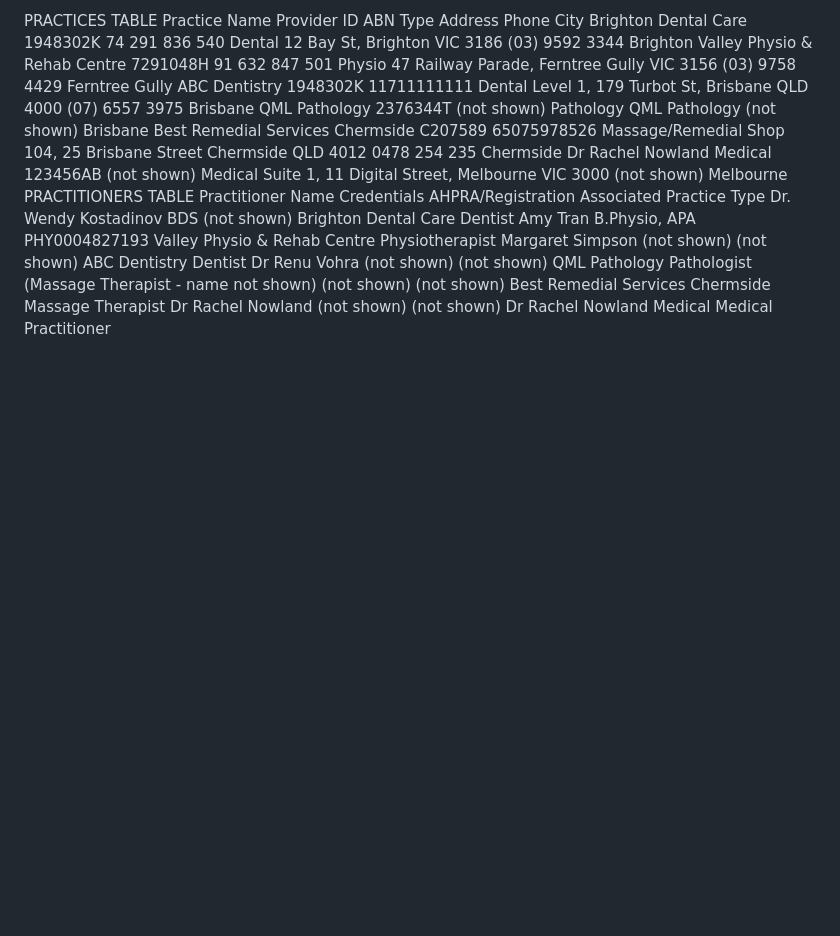
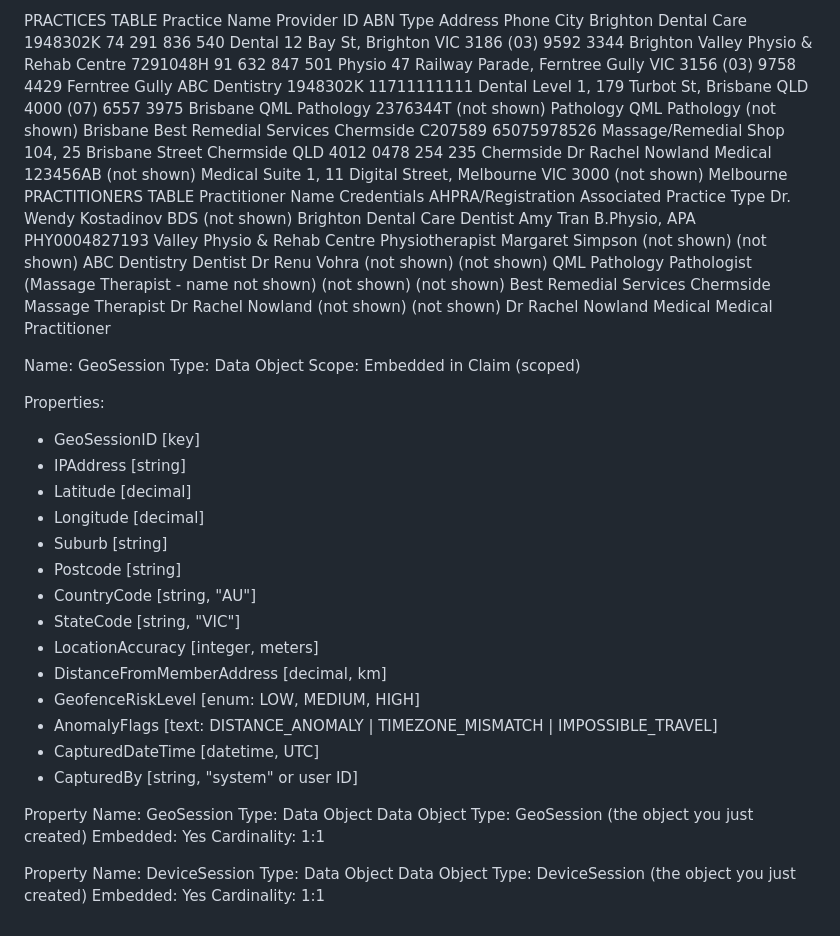
Before and after one commit to grahamcrooks/FraudPOC, a Markdown page: README.md, the part around the change. GitHub-like rendering; blank space fills up the shorter version.

```diff
--- a/README.md
+++ b/README.md
@@ -122,3 +122,36 @@ Margaret Simpson	(not shown)	(not shown)	ABC Dentistry	Dentist
 Dr Renu Vohra	(not shown)	(not shown)	QML Pathology	Pathologist
 (Massage Therapist - name not shown)	(not shown)	(not shown)	Best Remedial Services Chermside	Massage Therapist
 Dr Rachel Nowland	(not shown)	(not shown)	Dr Rachel Nowland Medical	Medical Practitioner
+
+
+Name: GeoSession
+Type: Data Object
+Scope: Embedded in Claim (scoped)
+
+Properties:
+  - GeoSessionID               [key]
+  - IPAddress                  [string]
+  - Latitude                   [decimal]
+  - Longitude                  [decimal]
+  - Suburb                     [string]
+  - Postcode                   [string]
+  - CountryCode                [string, "AU"]
+  - StateCode                  [string, "VIC"]
+  - LocationAccuracy           [integer, meters]
+  - DistanceFromMemberAddress  [decimal, km]
+  - GeofenceRiskLevel          [enum: LOW, MEDIUM, HIGH]
+  - AnomalyFlags               [text: DISTANCE_ANOMALY | TIMEZONE_MISMATCH | IMPOSSIBLE_TRAVEL]
+  - CapturedDateTime           [datetime, UTC]
+  - CapturedBy                 [string, "system" or user ID]
+
+Property Name: GeoSession
+Type: Data Object
+Data Object Type: GeoSession (the object you just created)
+Embedded: Yes
+Cardinality: 1:1
+
+Property Name: DeviceSession
+Type: Data Object
+Data Object Type: DeviceSession (the object you just created)
+Embedded: Yes
+Cardinality: 1:1
```
